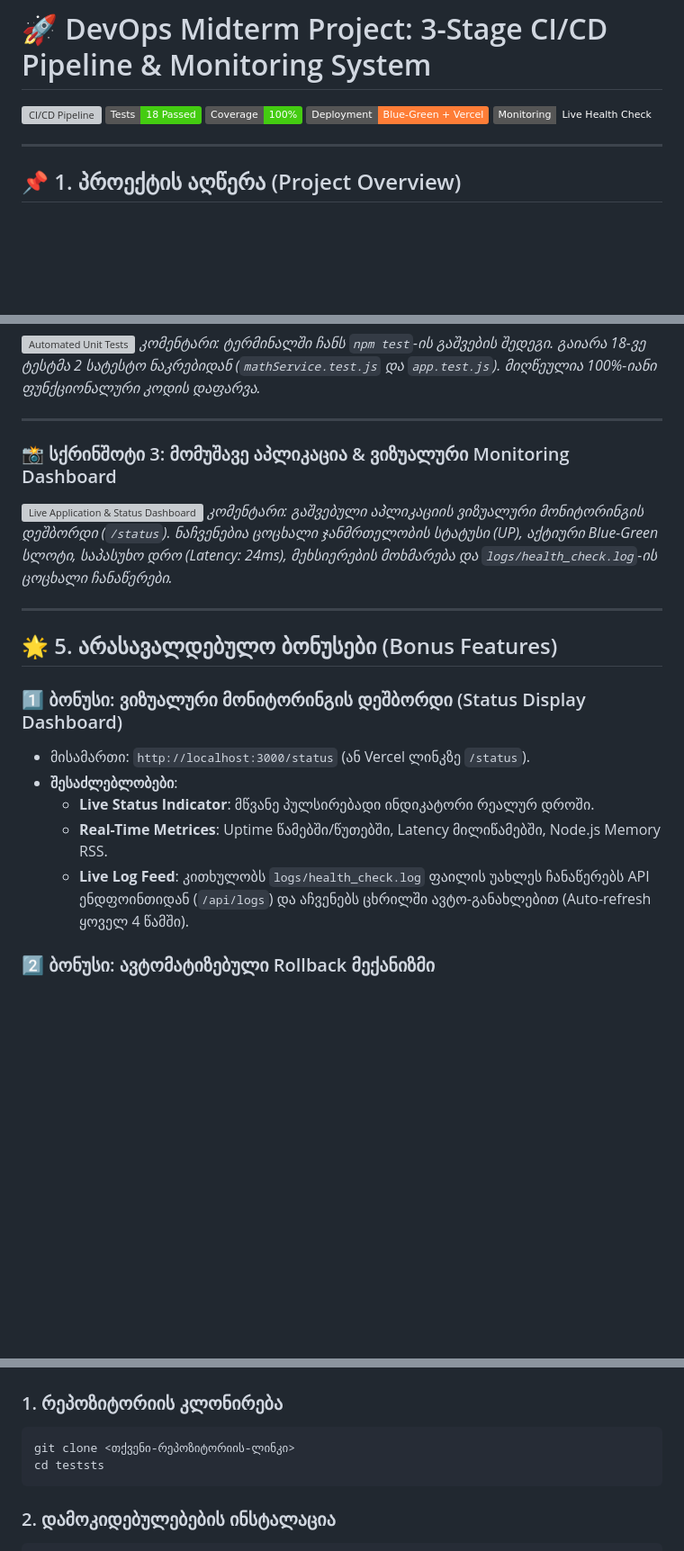
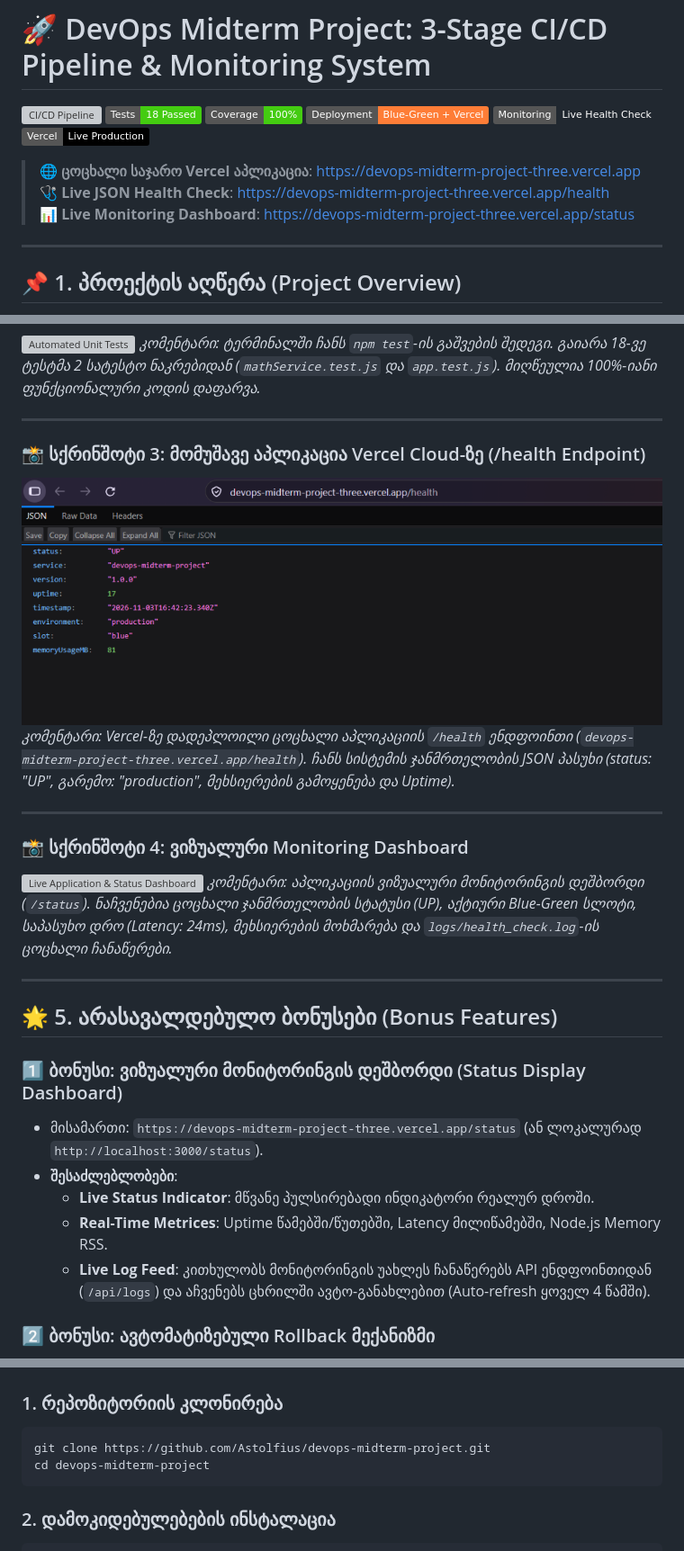
Before and after one commit to Astolfius/devops-midterm-project, a Markdown page: README.md, 3 parts joined by grey strips. Shown at 90% size. GitHub-like rendering; pictures changed too: docs/images/vercel_health.png (added); badges without logos; blank space fills up the shorter version; grey boxes are pictures that could not be loaded.

Commit message:
docs: add live vercel deployment links and real health check screenshot

````diff
--- a/README.md
+++ b/README.md
@@ -5,6 +5,11 @@
 [![Coverage](https://img.shields.io/badge/Coverage-100%25-success)](tests/)
 [![Deployment](https://img.shields.io/badge/Deployment-Blue--Green%20%2B%20Vercel-orange)](production/)
 [![Monitoring](https://img.shields.io/badge/Monitoring-Live%20Health%20Check-emerald)](scripts/health_check.js)
+[![Vercel Deployment](https://img.shields.io/badge/Vercel-Live%20Production-black?logo=vercel)](https://devops-midterm-project-three.vercel.app)
+
+> 🌐 **ცოცხალი საჯარო Vercel აპლიკაცია**: [https://devops-midterm-project-three.vercel.app](https://devops-midterm-project-three.vercel.app)
+> 🩺 **Live JSON Health Check**: [https://devops-midterm-project-three.vercel.app/health](https://devops-midterm-project-three.vercel.app/health)
+> 📊 **Live Monitoring Dashboard**: [https://devops-midterm-project-three.vercel.app/status](https://devops-midterm-project-three.vercel.app/status)
 
 ---
 
@@ -120,20 +125,26 @@ flowchart TD
 
 ---
 
-### 📸 სქრინშოტი 3: მომუშავე აპლიკაცია & ვიზუალური Monitoring Dashboard
+### 📸 სქრინშოტი 3: მომუშავე აპლიკაცია Vercel Cloud-ზე (/health Endpoint)
+![Live Vercel Health Check](docs/images/vercel_health.png)
+*კომენტარი: Vercel-ზე დადეპლოილი ცოცხალი აპლიკაციის `/health` ენდფოინთი (`devops-midterm-project-three.vercel.app/health`). ჩანს სისტემის ჯანმრთელობის JSON პასუხი (status: "UP", გარემო: "production", მეხსიერების გამოყენება და Uptime).*
+
+---
+
+### 📸 სქრინშოტი 4: ვიზუალური Monitoring Dashboard
 ![Live Application & Status Dashboard](docs/images/live_app.svg)
-*კომენტარი: გაშვებული აპლიკაციის ვიზუალური მონიტორინგის დეშბორდი (`/status`). ნაჩვენებია ცოცხალი ჯანმრთელობის სტატუსი (UP), აქტიური Blue-Green სლოტი, საპასუხო დრო (Latency: 24ms), მეხსიერების მოხმარება და `logs/health_check.log`-ის ცოცხალი ჩანაწერები.*
+*კომენტარი: აპლიკაციის ვიზუალური მონიტორინგის დეშბორდი (`/status`). ნაჩვენებია ცოცხალი ჯანმრთელობის სტატუსი (UP), აქტიური Blue-Green სლოტი, საპასუხო დრო (Latency: 24ms), მეხსიერების მოხმარება და `logs/health_check.log`-ის ცოცხალი ჩანაწერები.*
 
 ---
 
 ## 🌟 5. არასავალდებულო ბონუსები (Bonus Features)
 
 ### 1️⃣ ბონუსი: ვიზუალური მონიტორინგის დეშბორდი (Status Display Dashboard)
-- მისამართი: `http://localhost:3000/status` (ან Vercel ლინკზე `/status`).
+- მისამართი: `https://devops-midterm-project-three.vercel.app/status` (ან ლოკალურად `http://localhost:3000/status`).
 - **შესაძლებლობები**:
   - **Live Status Indicator**: მწვანე პულსირებადი ინდიკატორი რეალურ დროში.
   - **Real-Time Metrices**: Uptime წამებში/წუთებში, Latency მილიწამებში, Node.js Memory RSS.
-  - **Live Log Feed**: კითხულობს `logs/health_check.log` ფაილის უახლეს ჩანაწერებს API ენდფოინთიდან (`/api/logs`) და აჩვენებს ცხრილში ავტო-განახლებით (Auto-refresh ყოველ 4 წამში).
+  - **Live Log Feed**: კითხულობს მონიტორინგის უახლეს ჩანაწერებს API ენდფოინთიდან (`/api/logs`) და აჩვენებს ცხრილში ავტო-განახლებით (Auto-refresh ყოველ 4 წამში).
 
 ### 2️⃣ ბონუსი: ავტომატიზებული Rollback მექანიზმი
 - სკრიპტი: `scripts/deploy.js` & `npm run deploy:rollback`.
@@ -178,8 +189,8 @@ Commit შეტყობინებები სტრუქტურირე
 
 ### 1. რეპოზიტორიის კლონირება
 ```bash
-git clone <თქვენი-რეპოზიტორიის-ლინკი>
-cd teststs
+git clone https://github.com/Astolfius/devops-midterm-project.git
+cd devops-midterm-project
 ```
 
 ### 2. დამოკიდებულებების ინსტალაცია
````
Also changed, not shown: other parts of README.md (+4 -3 lines).
